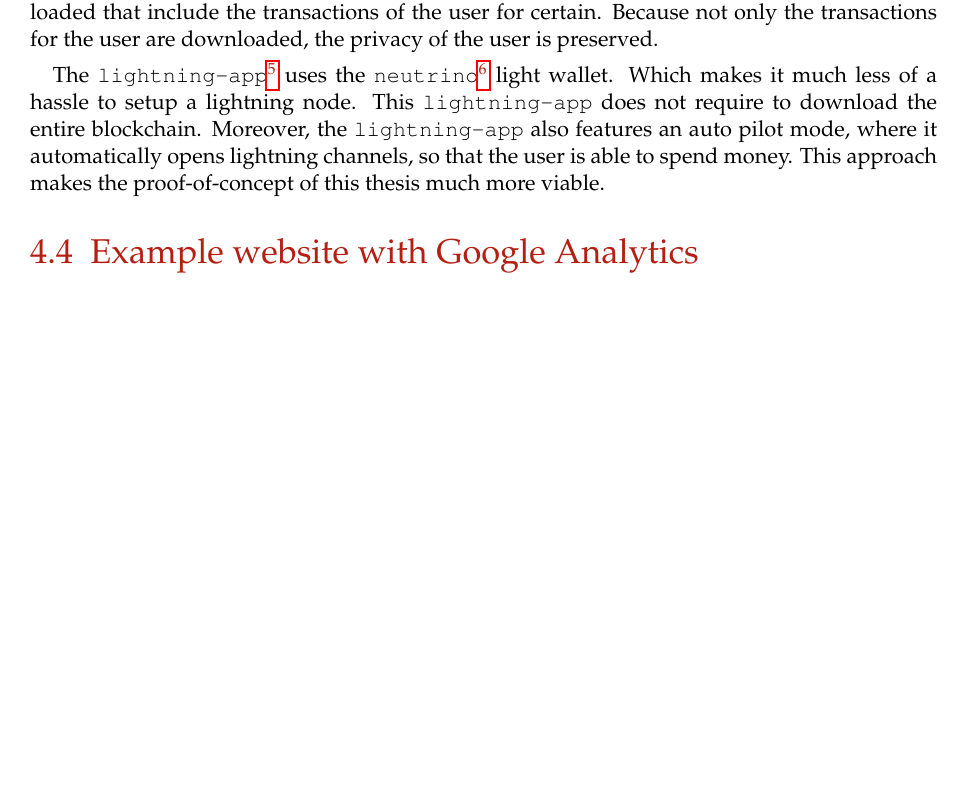
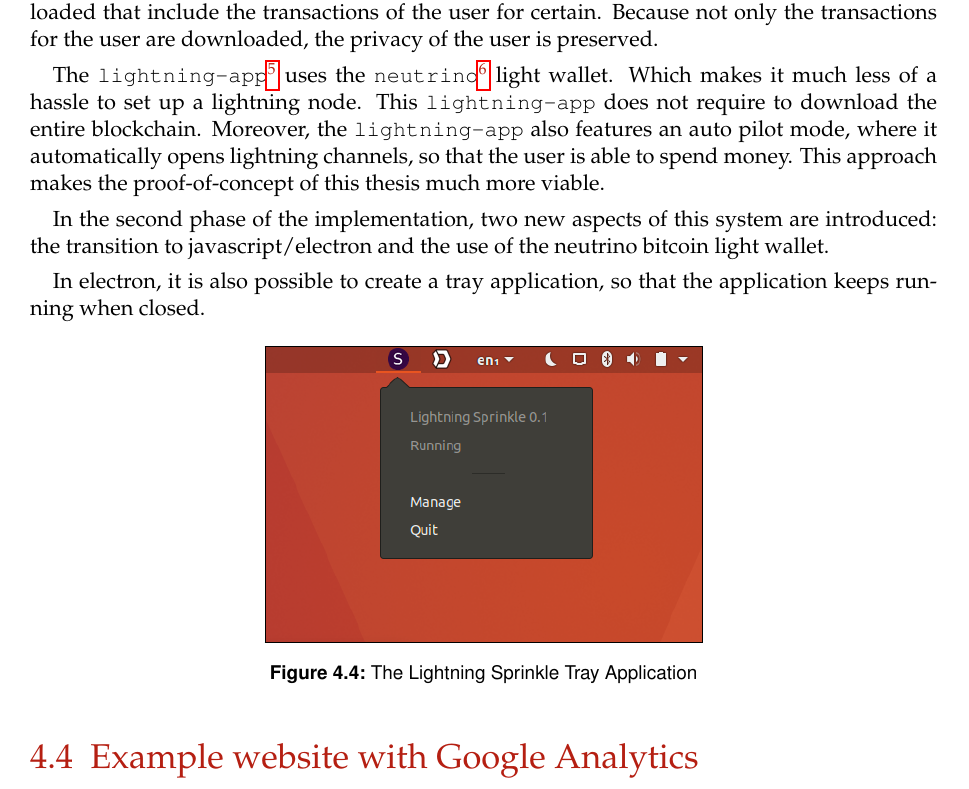
Before and after one commit to lightning-sprinkle/master-thesis, a LaTeX thesis (thesis/main.tex, which reads thesis/content/04_implementation.tex): part of page 35 of 49, cut so that both start at the same text. Compiled offline with pdfLaTeX.

Commit message:
Electron dinges

```diff
--- a/thesis/content/04_implementation.tex
+++ b/thesis/content/04_implementation.tex
@@ -187,7 +187,22 @@ The first proof-of-concept, as described in section \ref{sec:lightningnetwork},
 
 However, there are also so-called light wallets available, these wallets do not require the entire blockchain to be downloaded. They rely on other nodes and only download the blocks after a certain block number. In order to only download transactions that are relevant for the users, bloom filters are used. Bloom filters make sure that a part of all transactions is downloaded that include the transactions of the user for certain. Because not only the transactions for the user are downloaded, the privacy of the user is preserved.
 
-The \texttt{lightning-app}\footnote{\url{https://github.com/lightninglabs/lightning-app}} uses the \texttt{neutrino}\footnote{\url{https://github.com/lightninglabs/neutrino}} light wallet. Which makes it much less of a hassle to setup a lightning node. This \texttt{lightning-app} does not require to download the entire blockchain. Moreover, the \texttt{lightning-app} also features an auto pilot mode, where it automatically opens lightning channels, so that the user is able to spend money. This approach makes the proof-of-concept of this thesis much more viable.
+The \texttt{lightning-app}\footnote{\url{https://github.com/lightninglabs/lightning-app}} uses the \texttt{neutrino}\footnote{\url{https://github.com/lightninglabs/neutrino}} light wallet. Which makes it much less of a hassle to set up a lightning node. This \texttt{lightning-app} does not require to download the entire blockchain. Moreover, the \texttt{lightning-app} also features an auto pilot mode, where it automatically opens lightning channels, so that the user is able to spend money. This approach makes the proof-of-concept of this thesis much more viable.
+
+In the second phase of the implementation, two new aspects of this system are introduced: the transition to javascript/electron and the use of the neutrino bitcoin light wallet.
+
+In electron, it is also possible to create a tray application, so that the application keeps running when closed.
+
+
+\begin{figure}[h!]
+  \setlength{\fboxsep}{0pt}%
+  \center
+  \fbox{\includegraphics[width=20em]{images/electron-tray.png}}
+  \caption{The Lightning Sprinkle Tray Application}
+\end{figure}
+
+
+
 
 
 \section{Example website with Google Analytics}
```
Also changed, not shown: thesis/images/electron-tray.png (added), thesis/main.pdf.
